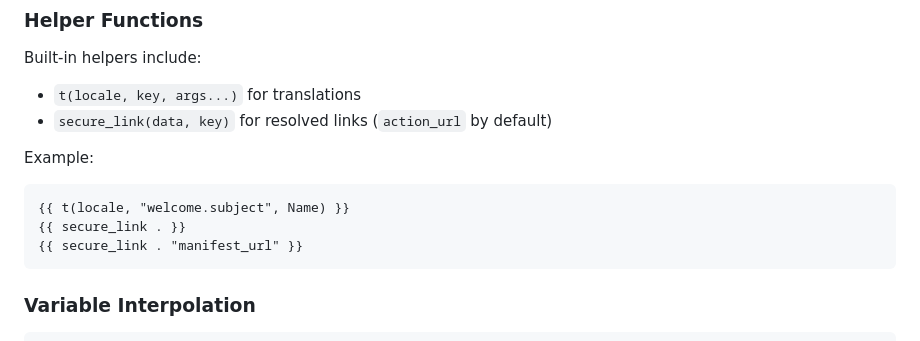
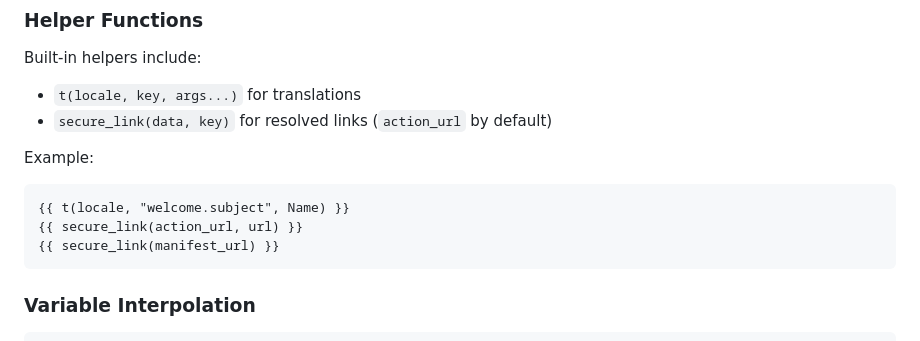
Before and after one commit to goliatone/go-notifications, a Markdown page: docs/GUIDE_TEMPLATES.md, the part around the change. GitHub-like rendering.

Commit message:
chore: update docs

````diff
--- a/docs/GUIDE_TEMPLATES.md
+++ b/docs/GUIDE_TEMPLATES.md
@@ -90,8 +90,8 @@ Example:
 
 ```text
 {{ t(locale, "welcome.subject", Name) }}
-{{ secure_link . }}
-{{ secure_link . "manifest_url" }}
+{{ secure_link(action_url, url) }}
+{{ secure_link(manifest_url) }}
 ```
 
 ### Variable Interpolation
````
